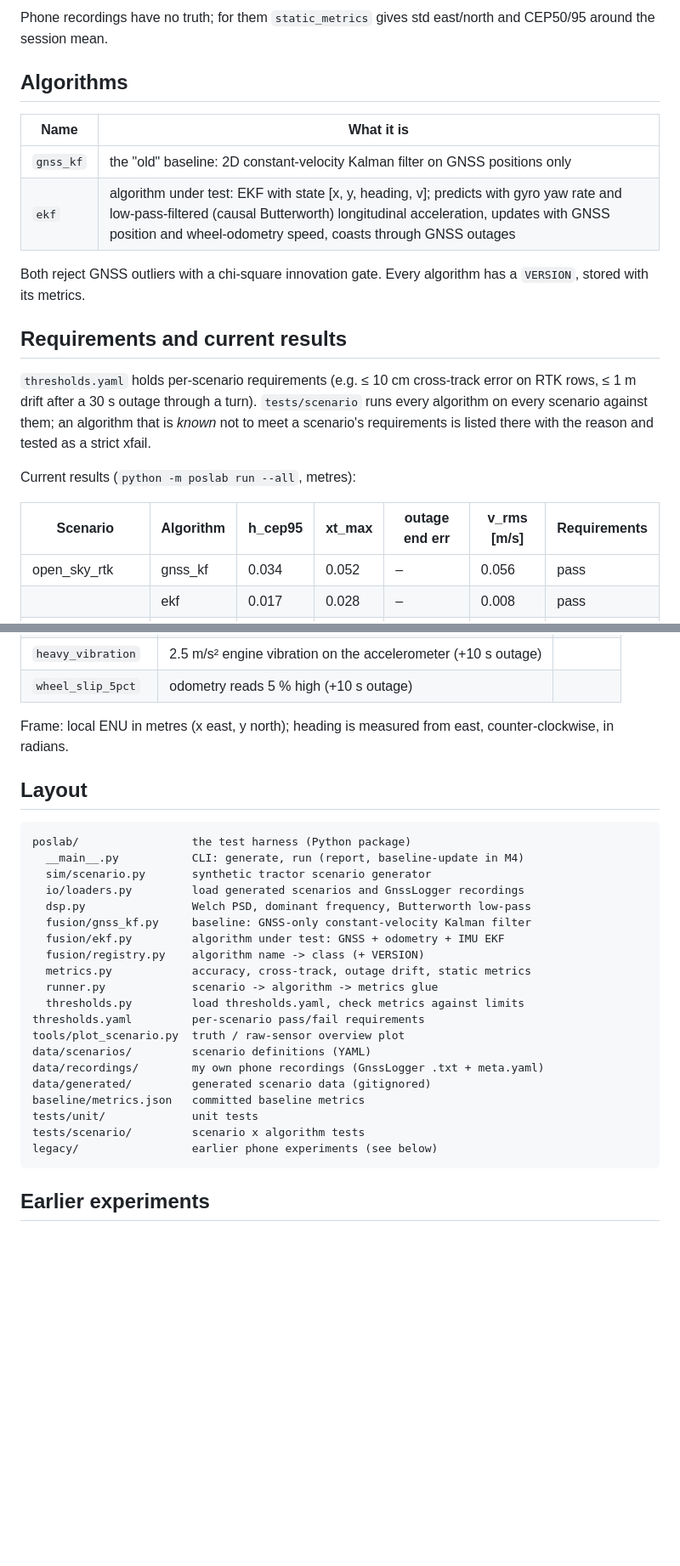
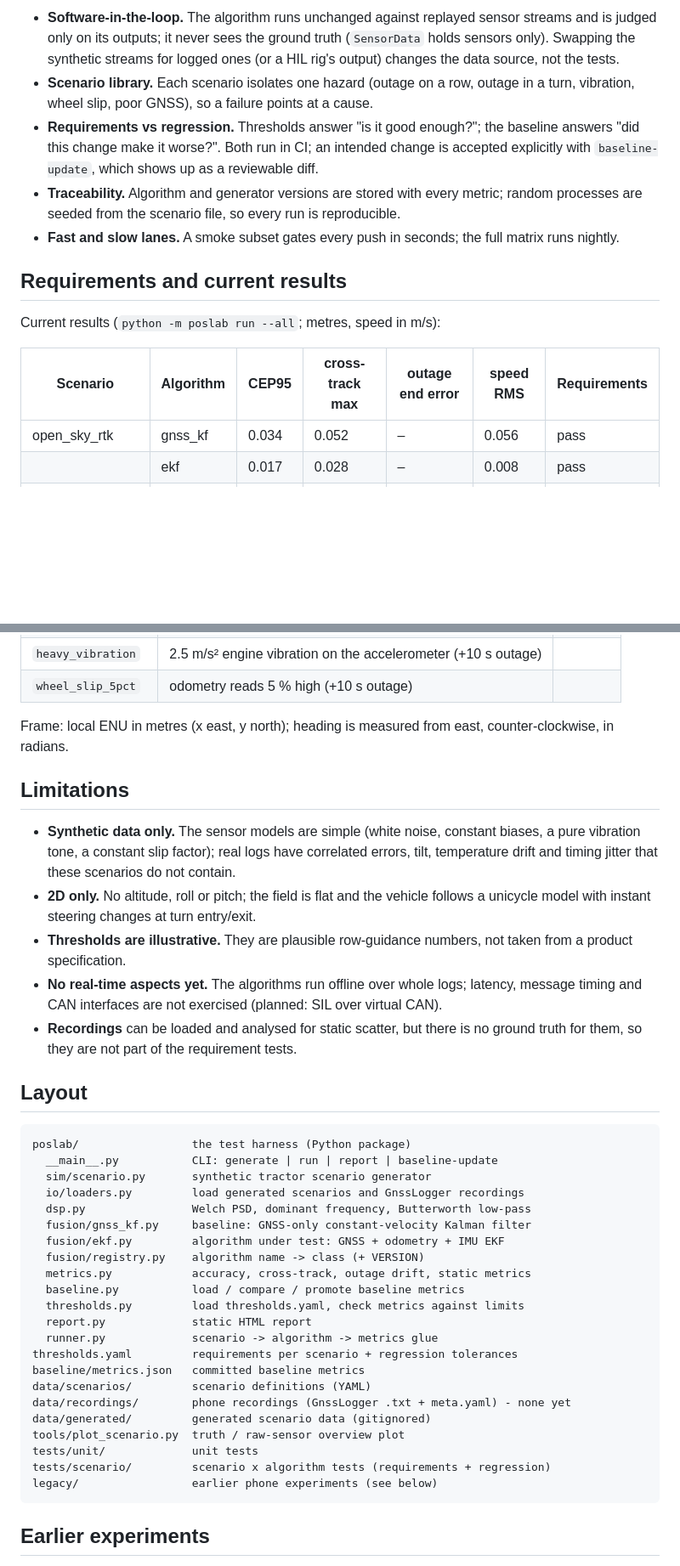
Before and after one commit to ijancso/poslab, a Markdown page: README.md, 2 parts joined by grey strips. Shown at 85% size. Drawn GitHub-style; blank space fills up the shorter version.

````diff
--- a/README.md
+++ b/README.md
@@ -45,27 +47,23 @@ Distances in metres, speed in m/s, after a 5 s filter warm-up:
 
-Phone recordings have no truth; for them `static_metrics` gives std east/north and
-CEP50/95 around the session mean.
-
-## Algorithms
-
-| Name | What it is |
-|---|---|
-| `gnss_kf` | the "old" baseline: 2D constant-velocity Kalman filter on GNSS positions only |
-| `ekf` | algorithm under test: EKF with state [x, y, heading, v]; predicts with gyro yaw rate and low-pass-filtered (causal Butterworth) longitudinal acceleration, updates with GNSS position and wheel-odometry speed, coasts through GNSS outages |
-
-Both reject GNSS outliers with a chi-square innovation gate. Every algorithm has a
-`VERSION`, stored with its metrics.
+- **Software-in-the-loop.** The algorithm runs unchanged against replayed sensor streams
+  and is judged only on its outputs; it never sees the ground truth (`SensorData` holds
+  sensors only). Swapping the synthetic streams for logged ones (or a HIL rig's output)
+  changes the data source, not the tests.
+- **Scenario library.** Each scenario isolates one hazard (outage on a row, outage in a
+  turn, vibration, wheel slip, poor GNSS), so a failure points at a cause.
+- **Requirements vs regression.** Thresholds answer "is it good enough?"; the baseline
+  answers "did this change make it worse?". Both run in CI; an intended change is
+  accepted explicitly with `baseline-update`, which shows up as a reviewable diff.
+- **Traceability.** Algorithm and generator versions are stored with every metric;
+  random processes are seeded from the scenario file, so every run is reproducible.
+- **Fast and slow lanes.** A smoke subset gates every push in seconds; the full matrix
+  runs nightly.
 
 ## Requirements and current results
 
-`thresholds.yaml` holds per-scenario requirements (e.g. ≤ 10 cm cross-track error on RTK
-rows, ≤ 1 m drift after a 30 s outage through a turn). `tests/scenario` runs every
-algorithm on every scenario against them; an algorithm that is *known* not to meet a
-scenario's requirements is listed there with the reason and tested as a strict xfail.
+Current results (`python -m poslab run --all`; metres, speed in m/s):
 
-Current results (`python -m poslab run --all`, metres):
-
-| Scenario | Algorithm | h_cep95 | xt_max | outage end err | v_rms [m/s] | Requirements |
+| Scenario | Algorithm | CEP95 | cross-track max | outage end error | speed RMS | Requirements |
 |---|---|---|---|---|---|---|
 | open_sky_rtk | gnss_kf | 0.034 | 0.052 | – | 0.056 | pass |
 | | ekf | 0.017 | 0.028 | – | 0.008 | pass |
@@ -112,11 +135,25 @@ Each scenario has its own seed, so the data is reproducible. Generated files go
 Frame: local ENU in metres (x east, y north); heading is measured from east,
 counter-clockwise, in radians.
 
+## Limitations
+
+- **Synthetic data only.** The sensor models are simple (white noise, constant biases, a
+  pure vibration tone, a constant slip factor); real logs have correlated errors, tilt,
+  temperature drift and timing jitter that these scenarios do not contain.
+- **2D only.** No altitude, roll or pitch; the field is flat and the vehicle follows a
+  unicycle model with instant steering changes at turn entry/exit.
+- **Thresholds are illustrative.** They are plausible row-guidance numbers, not taken from
+  a product specification.
+- **No real-time aspects yet.** The algorithms run offline over whole logs; latency,
+  message timing and CAN interfaces are not exercised (planned: SIL over virtual CAN).
+- **Recordings** can be loaded and analysed for static scatter, but there is no ground
+  truth for them, so they are not part of the requirement tests.
+
 ## Layout
 
 ```
 poslab/                 the test harness (Python package)
-  __main__.py           CLI: generate, run (report, baseline-update in M4)
+  __main__.py           CLI: generate | run | report | baseline-update
   sim/scenario.py       synthetic tractor scenario generator
   io/loaders.py         load generated scenarios and GnssLogger recordings
   dsp.py                Welch PSD, dominant frequency, Butterworth low-pass
@@ -124,16 +161,18 @@ poslab/                 the test harness (Python package)
   fusion/ekf.py         algorithm under test: GNSS + odometry + IMU EKF
   fusion/registry.py    algorithm name -> class (+ VERSION)
   metrics.py            accuracy, cross-track, outage drift, static metrics
+  baseline.py           load / compare / promote baseline metrics
+  thresholds.py         load thresholds.yaml, check metrics against limits
+  report.py             static HTML report
   runner.py             scenario -> algorithm -> metrics glue
-  thresholds.py         load thresholds.yaml, check metrics against limits
-thresholds.yaml         per-scenario pass/fail requirements
+thresholds.yaml         requirements per scenario + regression tolerances
+baseline/metrics.json   committed baseline metrics
+data/scenarios/         scenario definitions (YAML)
+data/recordings/        phone recordings (GnssLogger .txt + meta.yaml) - none yet
+data/generated/         generated scenario data (gitignored)
 tools/plot_scenario.py  truth / raw-sensor overview plot
-data/scenarios/         scenario definitions (YAML)
-data/recordings/        my own phone recordings (GnssLogger .txt + meta.yaml)
-data/generated/         generated scenario data (gitignored)
-baseline/metrics.json   committed baseline metrics
 tests/unit/             unit tests
-tests/scenario/         scenario x algorithm tests
+tests/scenario/         scenario x algorithm tests (requirements + regression)
 legacy/                 earlier phone experiments (see below)
 ```
 
````
Also changed, not shown: other parts of README.md (+59 -32 lines), docs/report_screenshot.png (added), 10 other files.
